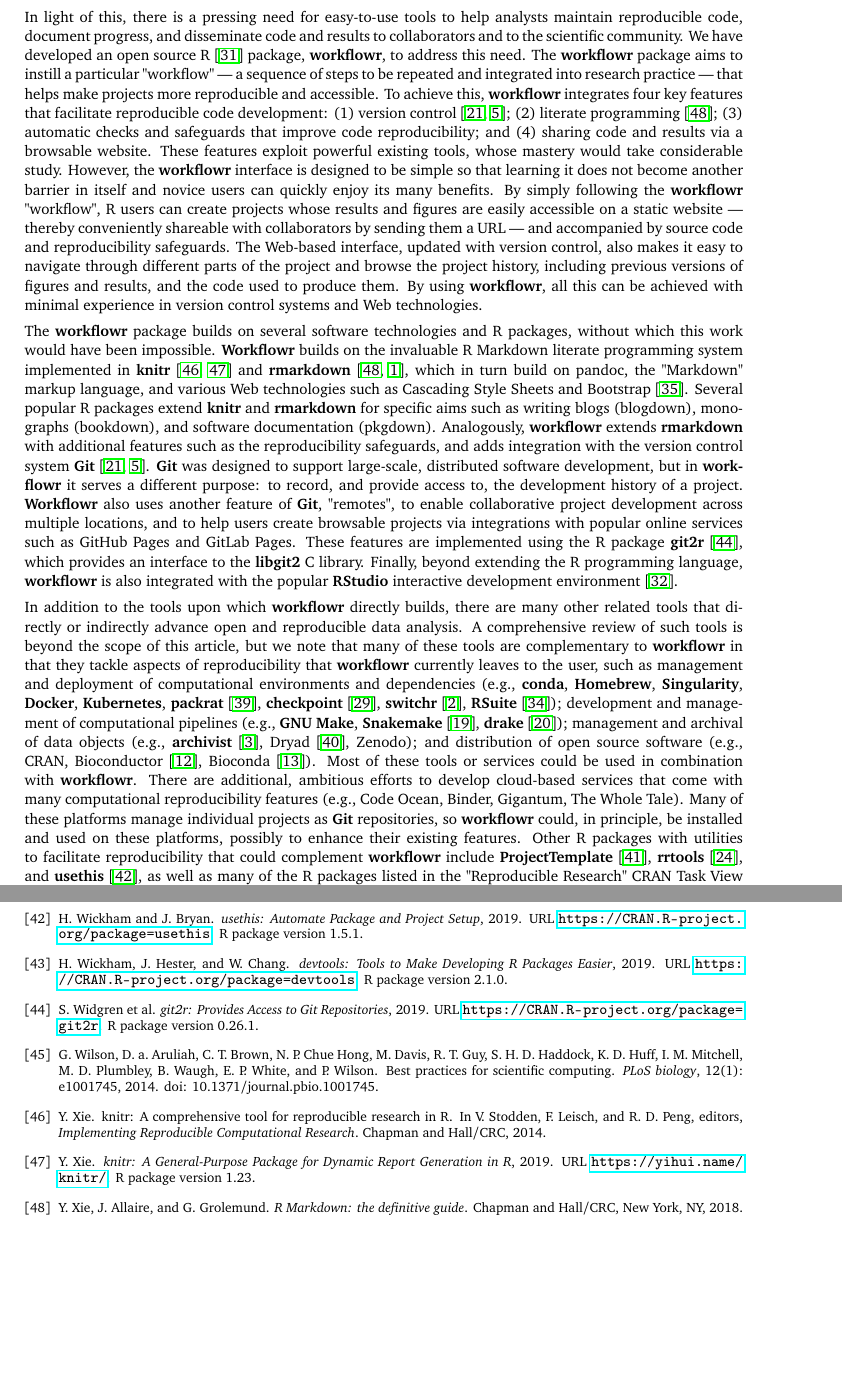
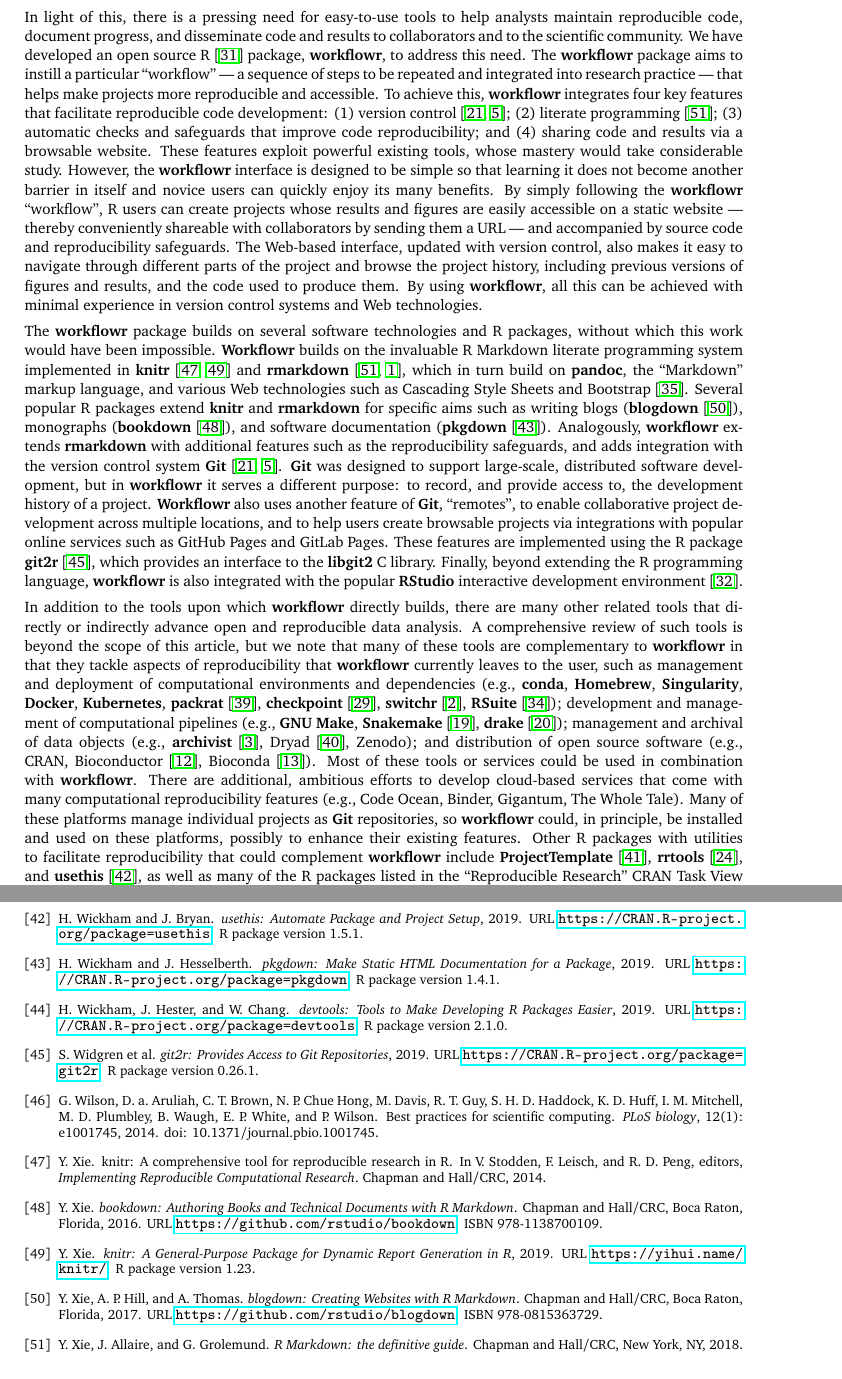
Before and after one commit to workflowr/workflowr-publication, a LaTeX paper (workflowr-publication.tex, which reads references.bib): two parts of pages 2 and 14 of 14, joined at a grey line, cut so that both start at the same text. Compiled offline with pdfLaTeX.

Commit message:
More software bolding and citing.

```diff
--- a/references.bib
+++ b/references.bib
@@ -504,3 +504,4 @@
 number = {10},
 pages = {R80}
 }
+@book{blogdown,
@@ -506,0 +511,6 @@
+publisher = {Chapman and Hall/CRC},
+title = {{blogdown}: Creating Websites with {R} Markdown},
+url = {https://github.com/rstudio/blogdown},
+year = {2017}
+}
+@book{bookdown,
@@ -507,3 +520,8 @@
+publisher = {Chapman and Hall/CRC},
+title = {{bookdown}: Authoring Books and Technical Documents with {R} Markdown},
+url = {https://github.com/rstudio/bookdown},
+year = {2016}
+}
 @manual{callr,
 author = {Gábor Csárdi and Winston Chang},
 note = {R package version 3.3.2},
@@ -575,6 +593,13 @@
 Dependencies},
 url = {https://CRAN.R-project.org/package=packrat},
 year = {2018}
+}
+@manual{pkgdown,
+author = {Hadley Wickham and Jay Hesselberth},
+note = {R package version 1.4.1},
+title = {{pkgdown}: Make Static HTML Documentation for a Package},
+url = {https://CRAN.R-project.org/package=pkgdown},
+year = {2019}
 }
 @manual{projecttemplate,
 author = {John Myles White},
--- a/workflowr-publication.tex
+++ b/workflowr-publication.tex
@@ -150,25 +150,26 @@
 packages, without which this work would have been impossible. \textbf{Workflowr}
 builds on the invaluable R Markdown literate programming system
 implemented in \textbf{knitr} \cite{Xie2014, knitrpkg} and \textbf{rmarkdown}
-\cite{Xie2018, rmarkdownpkg}, which in turn build on pandoc, the
-"Markdown" markup language, and various Web technologies such as
+\cite{Xie2018, rmarkdownpkg}, which in turn build on \textbf{pandoc}, the
+``Markdown'' markup language, and various Web technologies such as
 Cascading Style Sheets and Bootstrap \cite{Spurlock2013}. Several
 popular R packages extend \textbf{knitr} and \textbf{rmarkdown} for specific aims such as
-writing blogs (blogdown), monographs (bookdown), and software
-documentation (pkgdown). Analogously, \textbf{workflowr} extends \textbf{rmarkdown} with
-additional features such as the reproducibility safeguards, and adds
-integration with the version control system \textbf{Git} \cite{Loeliger2012,
-Chacon2014}. \textbf{Git} was designed to support large-scale, distributed
-software development, but in \textbf{workflowr} it serves a different purpose: to
-record, and provide access to, the development history of a project.
- \textbf{Workflowr} also uses another feature of \textbf{Git}, "remotes", to enable
-collaborative project development across multiple locations, and to help
-users create browsable projects via integrations with popular online
-services such as GitHub Pages and GitLab Pages. These features are
-implemented using the R package \textbf{git2r} \cite{git2r}, which provides an
-interface to the \textbf{libgit2} C library. Finally, beyond extending the R
-programming language, \textbf{workflowr} is also integrated with the popular
- \textbf{RStudio} interactive development environment \cite{rstudio}.
+writing blogs  (\textbf{blogdown} \cite{blogdown}), monographs  (\textbf{bookdown}
+\cite{bookdown}), and software documentation  (\textbf{pkgdown} \cite{pkgdown}).
+Analogously, \textbf{workflowr} extends \textbf{rmarkdown} with additional features such
+as the reproducibility safeguards, and adds integration with the version
+control system \textbf{Git} \cite{Loeliger2012, Chacon2014}. \textbf{Git} was designed to
+support large-scale, distributed software development, but in \textbf{workflowr}
+it serves a different purpose: to record, and provide access to, the
+development history of a project. \textbf{Workflowr} also uses another feature of
+ \textbf{Git}, ``remotes'', to enable collaborative project development across
+multiple locations, and to help users create browsable projects via
+integrations with popular online services such as GitHub Pages and
+GitLab Pages. These features are implemented using the R package \textbf{git2r}
+\cite{git2r}, which provides an interface to the \textbf{libgit2} C library.
+Finally, beyond extending the R programming language, \textbf{workflowr} is also
+integrated with the popular \textbf{RStudio} interactive development environment
+\cite{rstudio}.
 
 In addition to the tools upon which \textbf{workflowr} directly builds, there are
 many other related tools that directly or indirectly advance open and
```
Also changed, not shown: references.bib (6 more changed lines), workflowr-publication.tex (58 more changed lines), 1 other file.
